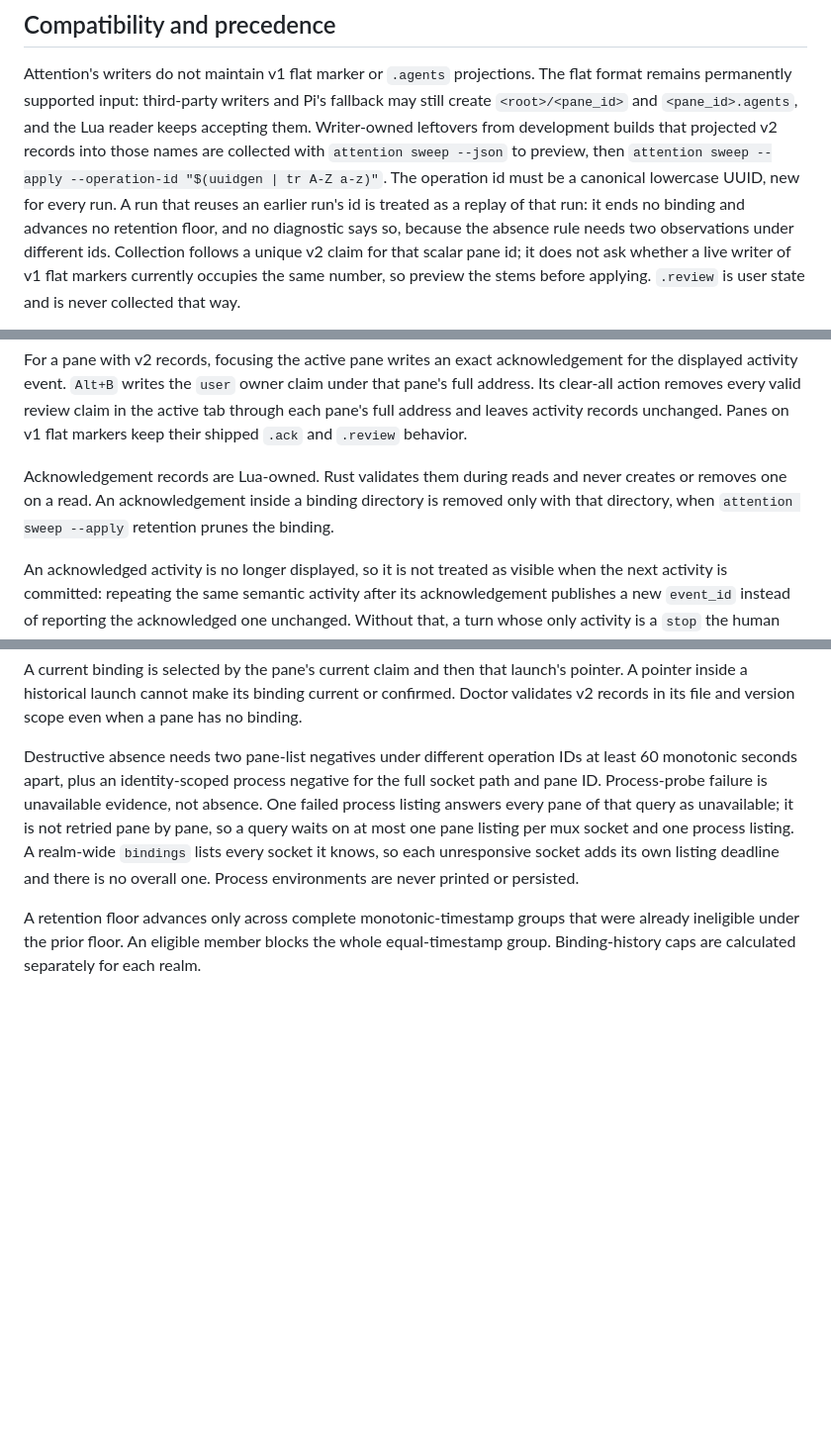
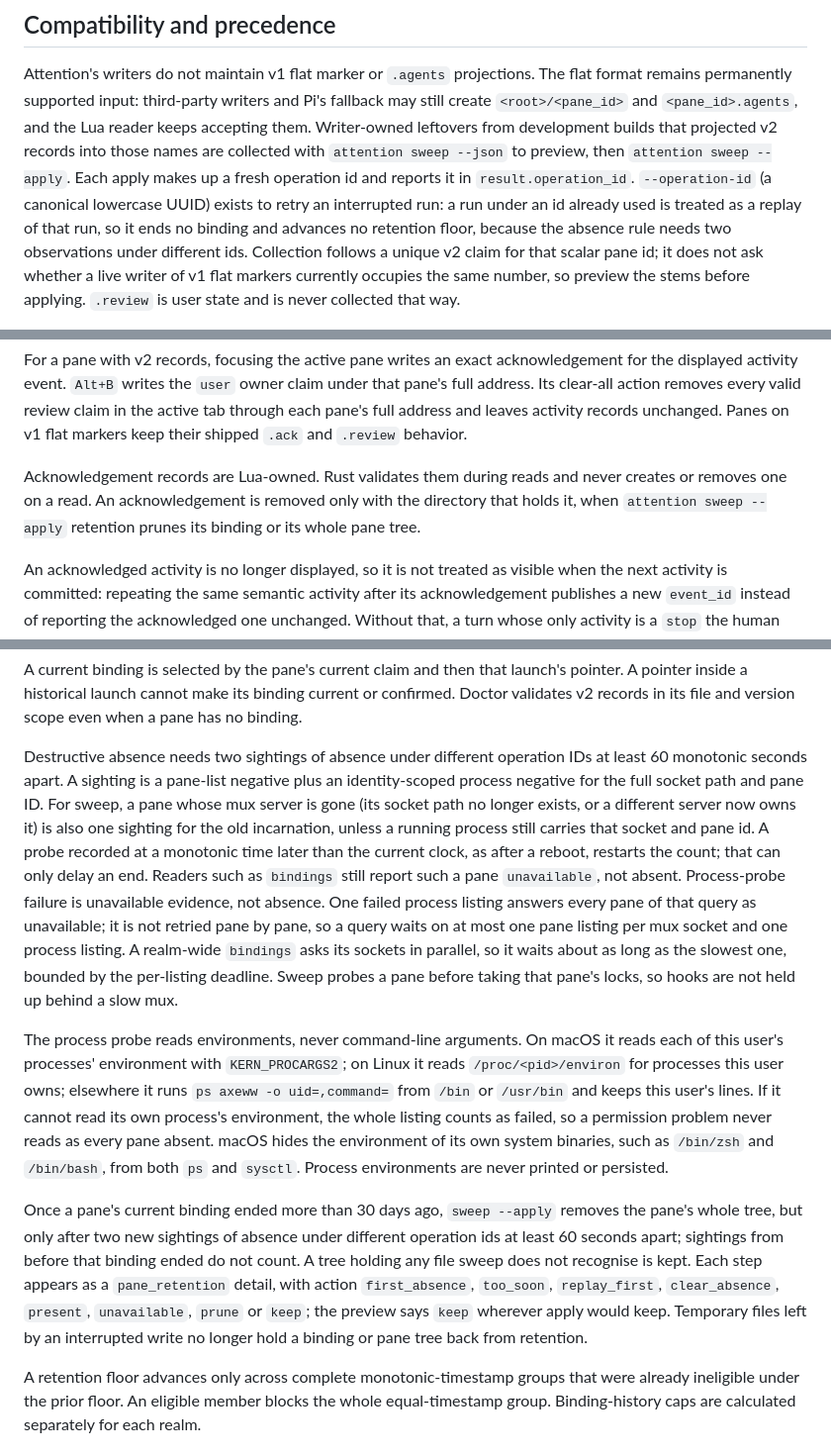
Before and after one commit to pro-vi/wezterm-attention, a Markdown page: docs/record-contract.md, 3 parts joined by grey strips. Shown at 99% size. GitHub-like rendering; blank space fills up the shorter version.

Commit message:
docs: record-contract rules for absence, the process probe and pane retention
The record contract said a realm-wide bindings call has no overall
deadline because it lists sockets one after another; they are now asked
in parallel, so the call waits about as long as the slowest socket. It
also gave a fixed-id sweep command, and sweep now makes up its own id.

It now states what counts as a sighting of absence, including a mux
server that is gone for sweep; that a probe recorded before a reboot
restarts the count; how the process probe reads environments on macOS,
Linux and other systems, and that failing to read its own environment
fails the whole listing; that sweep probes before taking locks; and the
pane retention rule with its pane_retention detail actions.
Acknowledgements are removed only with the binding or pane tree that
holds them.

Fixes-Audit: M1, A1, B8, S4, M16, M21, A5
Co-Authored-By: Claude Opus 5.5 (1M context) <noreply@anthropic.com>

```diff
--- a/docs/record-contract.md
+++ b/docs/record-contract.md
@@ -108,11 +108,11 @@ The flat format remains permanently supported input: third-party writers and
 Pi's fallback may still create `<root>/<pane_id>` and `<pane_id>.agents`, and
 the Lua reader keeps accepting them. Writer-owned leftovers from development builds that
 projected v2 records into those names are collected with `attention sweep --json` to preview,
-then `attention sweep --apply --operation-id "$(uuidgen | tr A-Z a-z)"`.
-The operation id must be a canonical lowercase UUID, new for every run. A run
-that reuses an earlier run's id is treated as a replay of that run: it ends no
-binding and advances no retention floor, and no diagnostic says so, because the
-absence rule needs two observations under different ids. Collection follows a unique
+then `attention sweep --apply`. Each apply makes up a fresh operation id and
+reports it in `result.operation_id`. `--operation-id` (a canonical lowercase UUID)
+exists to retry an interrupted run: a run under an id already used is treated as a
+replay of that run, so it ends no binding and advances no retention floor, because
+the absence rule needs two observations under different ids. Collection follows a unique
 v2 claim for that scalar pane id; it does not ask whether a live writer of v1 flat markers currently
 occupies the same number, so preview the stems before applying. `.review` is user
 state and is never collected that way.
@@ -127,8 +127,8 @@ removes every valid review claim in the active tab through each pane's full addr
 activity records unchanged. Panes on v1 flat markers keep their shipped `.ack` and `.review` behavior.
 
 Acknowledgement records are Lua-owned. Rust validates them during reads and never creates or
-removes one on a read. An acknowledgement inside a binding directory is removed only with that
-directory, when `attention sweep --apply` retention prunes the binding.
+removes one on a read. An acknowledgement is removed only with the directory that holds it, when
+`attention sweep --apply` retention prunes its binding or its whole pane tree.
 
 An acknowledged activity is no longer displayed, so it is not treated as visible when the next
 activity is committed: repeating the same semantic activity after its acknowledgement publishes a
@@ -181,10 +181,34 @@ A current binding is selected by the pane's current claim and then that launch's
 inside a historical launch cannot make its binding current or confirmed. Doctor validates v2
 records in its file and version scope even when a pane has no binding.
 
-Destructive absence needs two pane-list negatives under different operation IDs at least 60
-monotonic seconds apart, plus an identity-scoped process negative for the full socket path and pane
-ID. Process-probe failure is unavailable evidence, not absence. One failed process listing answers every pane of that query as unavailable; it is not retried pane by pane, so a query waits on at most one pane listing per mux socket and one process listing. A realm-wide `bindings` lists every socket it knows, so each unresponsive socket adds its own listing deadline and there is no overall one. Process environments are never
-printed or persisted.
+Destructive absence needs two sightings of absence under different operation IDs at least 60
+monotonic seconds apart. A sighting is a pane-list negative plus an identity-scoped process
+negative for the full socket path and pane ID. For sweep, a pane whose mux server is gone (its
+socket path no longer exists, or a different server now owns it) is also one sighting for the old
+incarnation, unless a running process still carries that socket and pane id. A probe recorded at a
+monotonic time later than the current clock, as after a reboot, restarts the count; that can only
+delay an end. Readers such as `bindings` still report such a pane `unavailable`, not absent.
+Process-probe failure is unavailable evidence, not absence. One failed process listing answers
+every pane of that query as unavailable; it is not retried pane by pane, so a query waits on at
+most one pane listing per mux socket and one process listing. A realm-wide `bindings` asks its
+sockets in parallel, so it waits about as long as the slowest one, bounded by the per-listing
+deadline. Sweep probes a pane before taking that pane's locks, so hooks are not held up behind a
+slow mux.
+
+The process probe reads environments, never command-line arguments. On macOS it reads each of
+this user's processes' environment with `KERN_PROCARGS2`; on Linux it reads `/proc/<pid>/environ`
+for processes this user owns; elsewhere it runs `ps axeww -o uid=,command=` from `/bin` or
+`/usr/bin` and keeps this user's lines. If it cannot read its own process's environment, the whole
+listing counts as failed, so a permission problem never reads as every pane absent. macOS hides
+the environment of its own system binaries, such as `/bin/zsh` and `/bin/bash`, from both `ps` and
+`sysctl`. Process environments are never printed or persisted.
+
+Once a pane's current binding ended more than 30 days ago, `sweep --apply` removes the pane's
+whole tree, but only after two new sightings of absence under different operation ids at least 60
+seconds apart; sightings from before that binding ended do not count. A tree holding any file sweep does not recognise is kept. Each step appears as a `pane_retention` detail, with action
+`first_absence`, `too_soon`, `replay_first`, `clear_absence`, `present`, `unavailable`, `prune` or
+`keep`; the preview says `keep` wherever apply would keep. Temporary files left by an interrupted
+write no longer hold a binding or pane tree back from retention.
 
 A retention floor advances only across complete monotonic-timestamp groups that were already
 ineligible under the prior floor. An eligible member blocks the whole equal-timestamp group.
```
